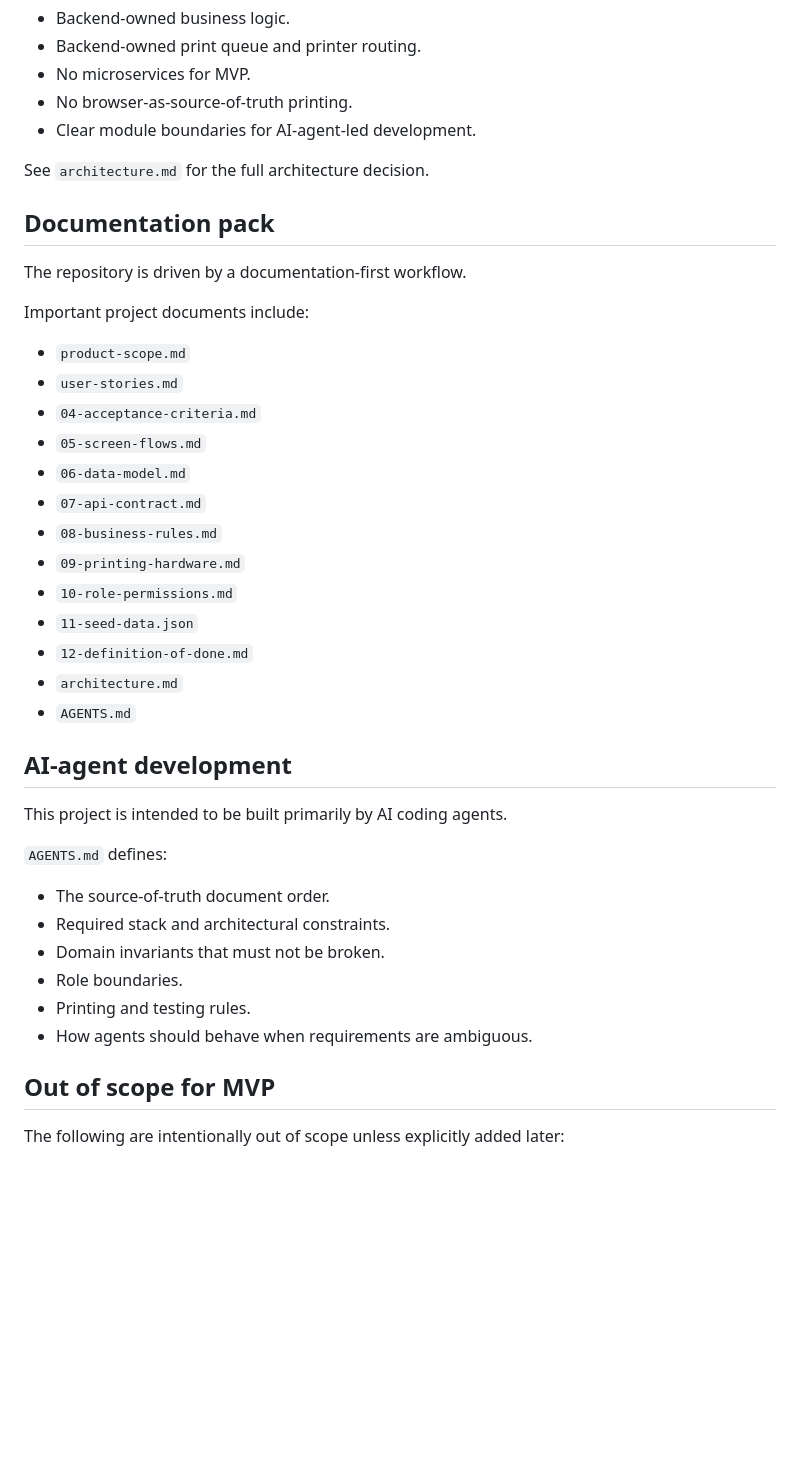
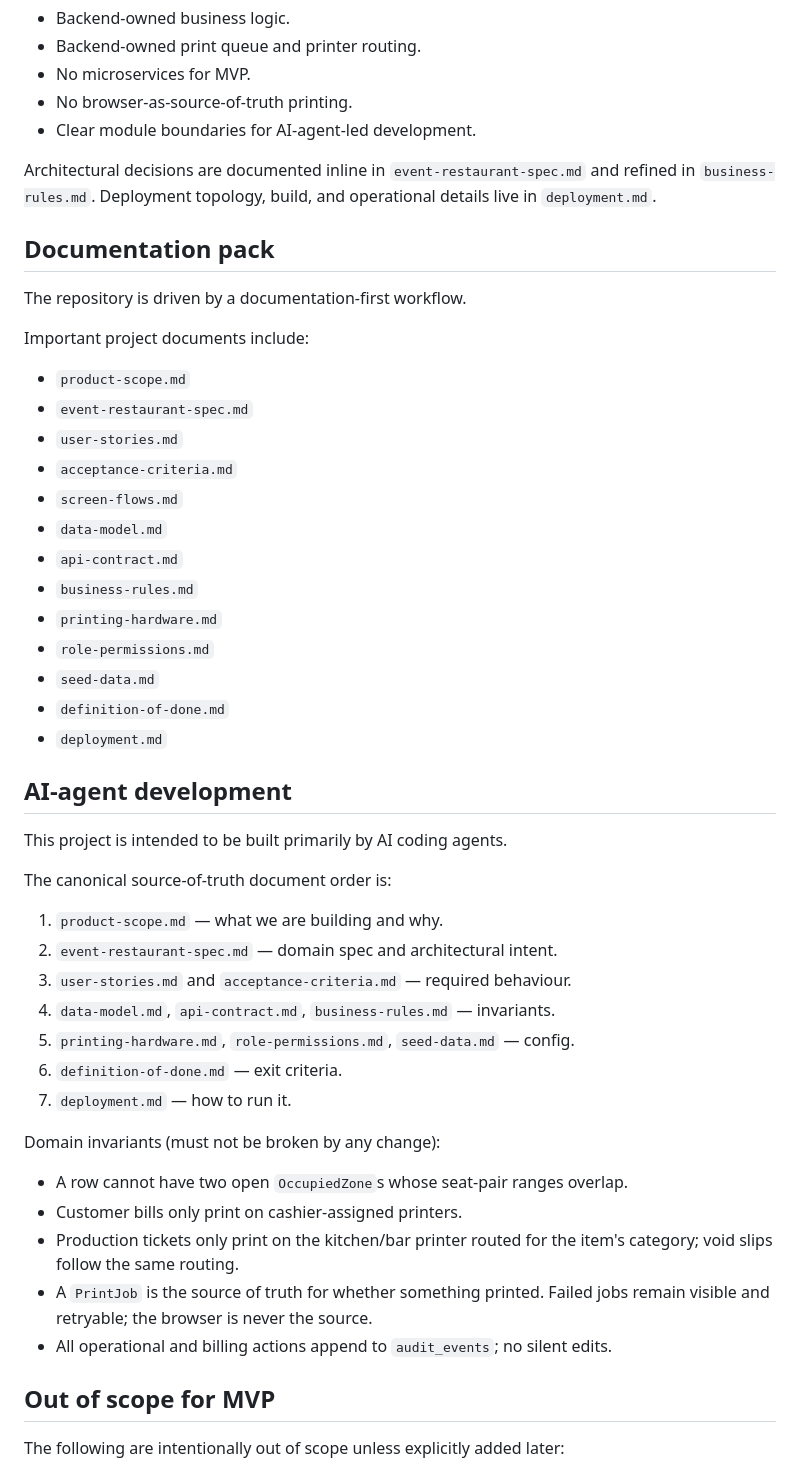
Before and after one commit to ricafett/serveo, a Markdown page: README.md, the part around one of its changes. Drawn GitHub-style; blank space fills up the shorter version.

```diff
--- a/README.md
+++ b/README.md
@@ -90,7 +90,7 @@ High-level architecture rules:
 - No browser-as-source-of-truth printing.
 - Clear module boundaries for AI-agent-led development.
 
-See `architecture.md` for the full architecture decision.
+Architectural decisions are documented inline in `event-restaurant-spec.md` and refined in `business-rules.md`. Deployment topology, build, and operational details live in `deployment.md`.
 
 ## Documentation pack
 
@@ -99,31 +99,42 @@ The repository is driven by a documentation-first workflow.
 Important project documents include:
 
 - `product-scope.md`
+- `event-restaurant-spec.md`
 - `user-stories.md`
-- `04-acceptance-criteria.md`
-- `05-screen-flows.md`
-- `06-data-model.md`
-- `07-api-contract.md`
-- `08-business-rules.md`
-- `09-printing-hardware.md`
-- `10-role-permissions.md`
-- `11-seed-data.json`
-- `12-definition-of-done.md`
-- `architecture.md`
-- `AGENTS.md`
+- `acceptance-criteria.md`
+- `screen-flows.md`
+- `data-model.md`
+- `api-contract.md`
+- `business-rules.md`
+- `printing-hardware.md`
+- `role-permissions.md`
+- `seed-data.md`
+- `definition-of-done.md`
+- `deployment.md`
 
 ## AI-agent development
 
 This project is intended to be built primarily by AI coding agents.
 
-`AGENTS.md` defines:
+The canonical source-of-truth document order is:
 
-- The source-of-truth document order.
-- Required stack and architectural constraints.
-- Domain invariants that must not be broken.
-- Role boundaries.
-- Printing and testing rules.
-- How agents should behave when requirements are ambiguous.
+1. `product-scope.md` — what we are building and why.
+2. `event-restaurant-spec.md` — domain spec and architectural intent.
+3. `user-stories.md` and `acceptance-criteria.md` — required behaviour.
+4. `data-model.md`, `api-contract.md`, `business-rules.md` — invariants.
+5. `printing-hardware.md`, `role-permissions.md`, `seed-data.md` — config.
+6. `definition-of-done.md` — exit criteria.
+7. `deployment.md` — how to run it.
+
+Domain invariants (must not be broken by any change):
+
+- A row cannot have two open `OccupiedZone`s whose seat-pair ranges overlap.
+- Customer bills only print on cashier-assigned printers.
+- Production tickets only print on the kitchen/bar printer routed for the
+  item's category; void slips follow the same routing.
+- A `PrintJob` is the source of truth for whether something printed.
+  Failed jobs remain visible and retryable; the browser is never the source.
+- All operational and billing actions append to `audit_events`; no silent edits.
 
 ## Out of scope for MVP
 
```
Also changed, not shown: other parts of README.md (+29 -11 lines), deployment.md (added, +253 -0 lines).
